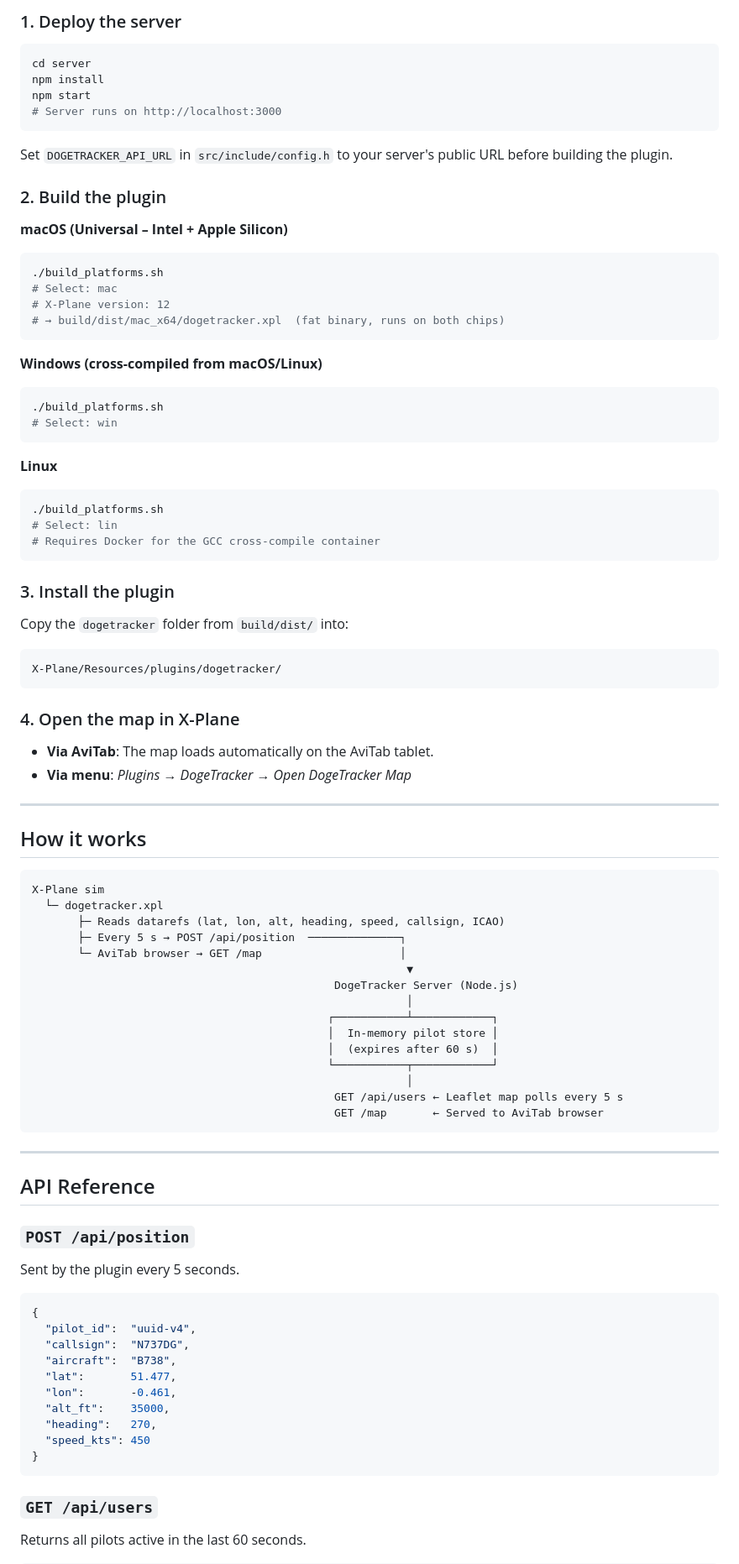
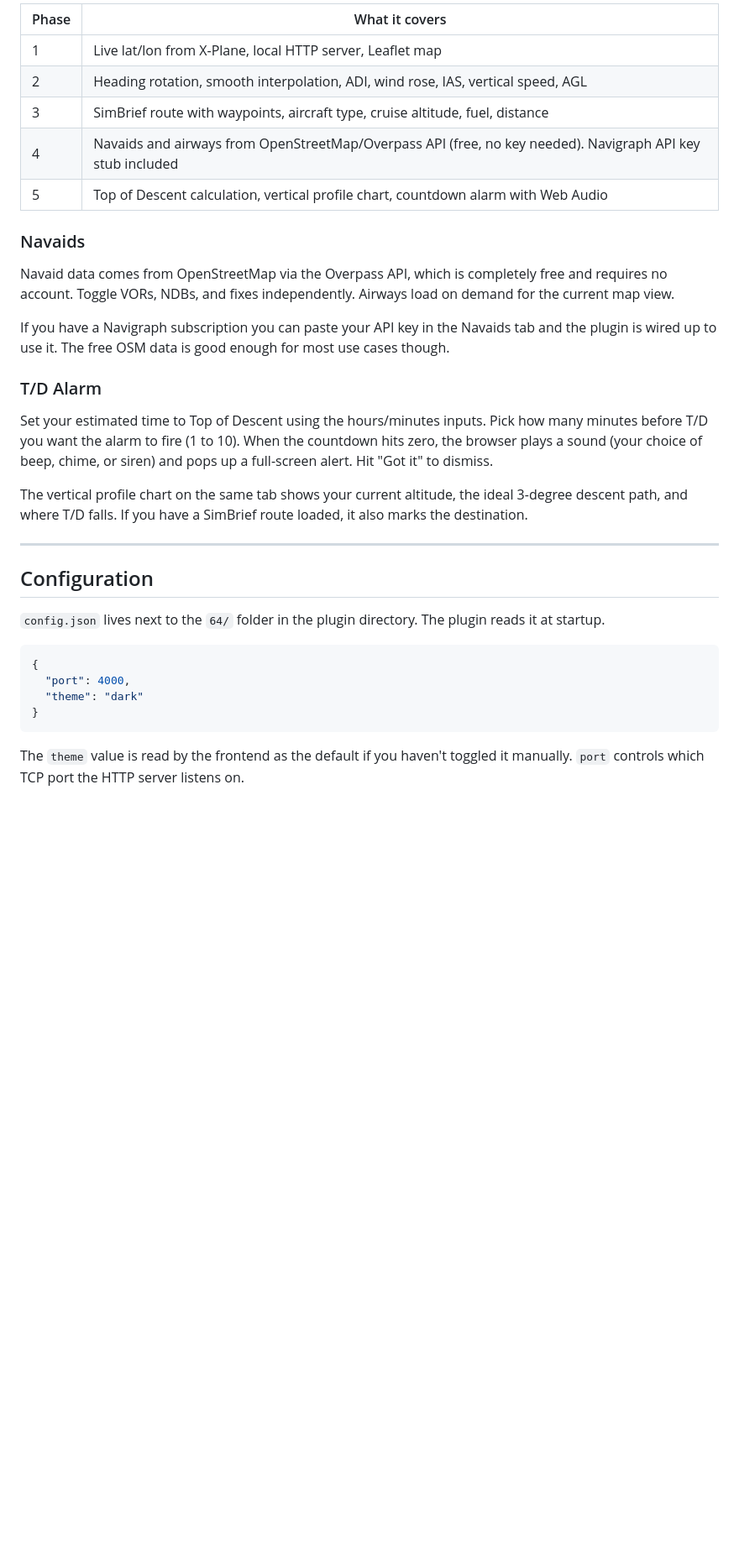
Before and after one commit to DogeCPP/DogeTracker, a Markdown page: README.md, the part around the change printed below. Shown: that part at 84% size. Drawn GitHub-style; blank space fills up the shorter version.

Commit message:
Add macOS/Linux support, AviTab integration, Skyvector support for v1.0.2

````diff
--- a/README.md
+++ b/README.md
@@ -35,92 +52,36 @@ Fork of [avitab-browser](https://github.com/rswilem/avitab-browser) by TheRamon.
 
-### 1. Deploy the server
+| Phase | What it covers |
+|-------|----------------|
+| 1 | Live lat/lon from X-Plane, local HTTP server, Leaflet map |
+| 2 | Heading rotation, smooth interpolation, ADI, wind rose, IAS, vertical speed, AGL |
+| 3 | SimBrief route with waypoints, aircraft type, cruise altitude, fuel, distance |
+| 4 | Navaids and airways from OpenStreetMap/Overpass API (free, no key needed). Navigraph API key stub included |
+| 5 | Top of Descent calculation, vertical profile chart, countdown alarm with Web Audio |
 
-```bash
-cd server
-npm install
-npm start
-# Server runs on http://localhost:3000
-```
+### Navaids
 
-Set `DOGETRACKER_API_URL` in `src/include/config.h` to your server's public URL before building the plugin.
+Navaid data comes from OpenStreetMap via the Overpass API, which is completely free and requires no account. Toggle VORs, NDBs, and fixes independently. Airways load on demand for the current map view.
 
-### 2. Build the plugin
+If you have a Navigraph subscription you can paste your API key in the Navaids tab and the plugin is wired up to use it. The free OSM data is good enough for most use cases though.
 
-**macOS (Universal – Intel + Apple Silicon)**
-```bash
-./build_platforms.sh
-# Select: mac
-# X-Plane version: 12
-# → build/dist/mac_x64/dogetracker.xpl  (fat binary, runs on both chips)
-```
+### T/D Alarm
 
-**Windows (cross-compiled from macOS/Linux)**
-```bash
-./build_platforms.sh
-# Select: win
-```
+Set your estimated time to Top of Descent using the hours/minutes inputs. Pick how many minutes before T/D you want the alarm to fire (1 to 10). When the countdown hits zero, the browser plays a sound (your choice of beep, chime, or siren) and pops up a full-screen alert. Hit "Got it" to dismiss.
 
-**Linux**
-```bash
-./build_platforms.sh
-# Select: lin
-# Requires Docker for the GCC cross-compile container
-```
-
-### 3. Install the plugin
-
-Copy the `dogetracker` folder from `build/dist/` into:
-```
-X-Plane/Resources/plugins/dogetracker/
-```
-
-### 4. Open the map in X-Plane
-
-- **Via AviTab**: The map loads automatically on the AviTab tablet.
-- **Via menu**: *Plugins → DogeTracker → Open DogeTracker Map*
+The vertical profile chart on the same tab shows your current altitude, the ideal 3-degree descent path, and where T/D falls. If you have a SimBrief route loaded, it also marks the destination.
 
 ---
 
-## How it works
+## Configuration
 
-```
-X-Plane sim
-  └─ dogetracker.xpl
-       ├─ Reads datarefs (lat, lon, alt, heading, speed, callsign, ICAO)
-       ├─ Every 5 s → POST /api/position  ──────────────┐
-       └─ AviTab browser → GET /map                     │
-                                                         ▼
-                                              DogeTracker Server (Node.js)
-                                                         │
-                                             ┌───────────┴────────────┐
-                                             │  In-memory pilot store │
-                                             │  (expires after 60 s)  │
-                                             └───────────┬────────────┘
-                                                         │
-                                              GET /api/users ← Leaflet map polls every 5 s
-                                              GET /map       ← Served to AviTab browser
-```
-
----
-
-## API Reference
-
-### `POST /api/position`
-Sent by the plugin every 5 seconds.
+`config.json` lives next to the `64/` folder in the plugin directory. The plugin reads it at startup.
 
 ```json
 {
-  "pilot_id":  "uuid-v4",
-  "callsign":  "N737DG",
-  "aircraft":  "B738",
-  "lat":       51.477,
-  "lon":       -0.461,
-  "alt_ft":    35000,
-  "heading":   270,
-  "speed_kts": 450
+  "port": 4000,
+  "theme": "dark"
 }
 ```
 
-### `GET /api/users`
-Returns all pilots active in the last 60 seconds.
+The `theme` value is read by the frontend as the default if you haven't toggled it manually. `port` controls which TCP port the HTTP server listens on.
 
````
Also changed, not shown: other parts of README.md (+40 -69 lines), web/dogepilot.png (added), web/plane_icon.png (added), 15 other files.
